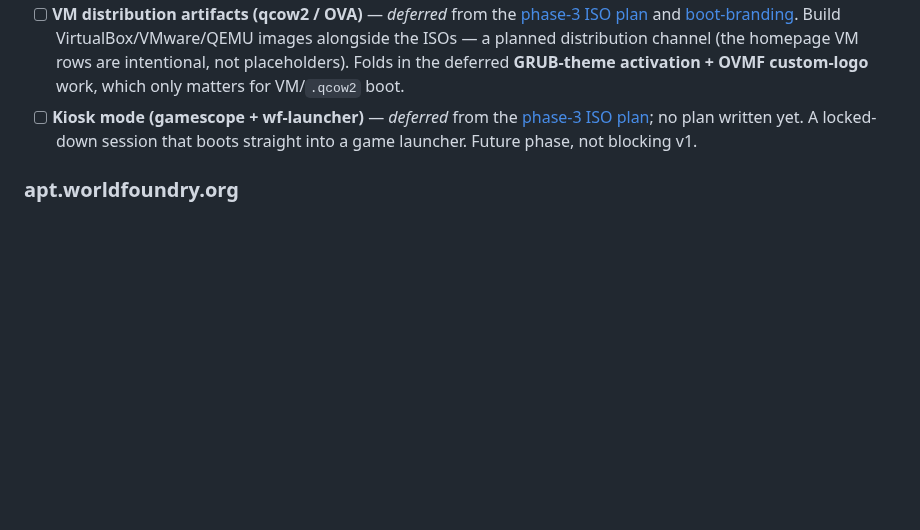
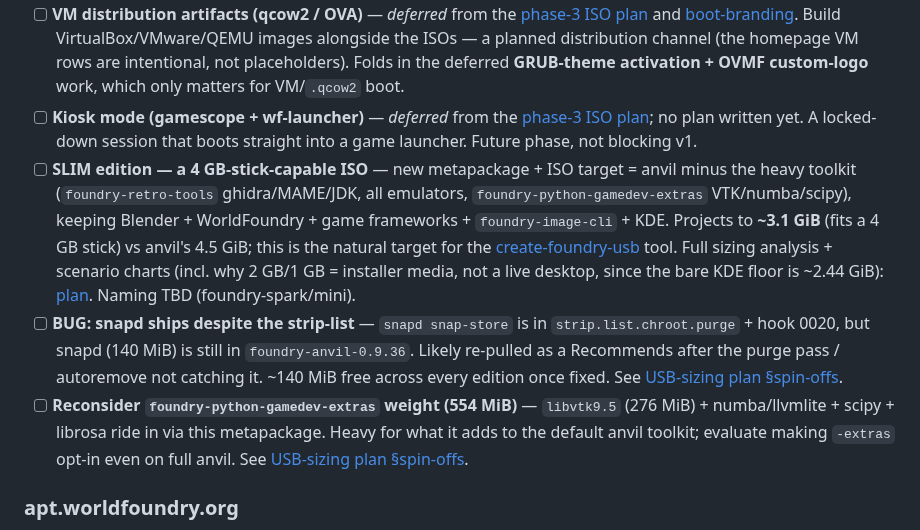
Before and after one commit to foundry-linux/foundrylinux.org, a Markdown page: TODO.md, the part around the change. GitHub-like rendering; blank space fills up the shorter version.

```diff
--- a/TODO.md
+++ b/TODO.md
@@ -45,6 +45,9 @@ All five source-built tools from Phase 0's `install-foundry-retro-tools.sh` are
 - [ ] **"Create Foundry USB" tool — NOT STARTED** (plan is `status: draft`; no script exists yet). A KDE-friendly desktop launcher + wrapper around `usb-creator-kde` (fallback `dd`/`gnome-disks`) so a booted live user can write the ISO to a USB stick. Open questions in the plan: `usb-creator-kde` CLI-arg support, whether to keep it past the bloat-strip, kdialog vs konsole progress UI. See [plan](docs/plans/2026-05-30-create-foundry-usb.md).
 - [ ] **VM distribution artifacts (qcow2 / OVA)** — *deferred* from the [phase-3 ISO plan](docs/plans/2026-05-22-phase-3-foundry-iso.md) and [boot-branding](docs/plans/2026-05-24-boot-branding.md). Build VirtualBox/VMware/QEMU images alongside the ISOs — a planned distribution channel (the homepage VM rows are intentional, not placeholders). Folds in the deferred **GRUB-theme activation + OVMF custom-logo** work, which only matters for VM/`.qcow2` boot.
 - [ ] **Kiosk mode (gamescope + wf-launcher)** — *deferred* from the [phase-3 ISO plan](docs/plans/2026-05-22-phase-3-foundry-iso.md); no plan written yet. A locked-down session that boots straight into a game launcher. Future phase, not blocking v1.
+- [ ] **SLIM edition — a 4 GB-stick-capable ISO** — new metapackage + ISO target = anvil minus the heavy toolkit (`foundry-retro-tools` ghidra/MAME/JDK, all emulators, `foundry-python-gamedev-extras` VTK/numba/scipy), keeping Blender + WorldFoundry + game frameworks + `foundry-image-cli` + KDE. Projects to **~3.1 GiB** (fits a 4 GB stick) vs anvil's 4.5 GiB; this is the natural target for the [create-foundry-usb](docs/plans/2026-05-30-create-foundry-usb.md) tool. Full sizing analysis + scenario charts (incl. why 2 GB/1 GB = installer media, not a live desktop, since the bare KDE floor is ~2.44 GiB): [plan](docs/plans/2026-06-04-usb-sized-iso-editions.md). Naming TBD (foundry-spark/mini).
+- [ ] **BUG: snapd ships despite the strip-list** — `snapd snap-store` is in `strip.list.chroot.purge` + hook 0020, but snapd (140 MiB) is still in `foundry-anvil-0.9.36`. Likely re-pulled as a Recommends after the purge pass / autoremove not catching it. ~140 MiB free across every edition once fixed. See [USB-sizing plan §spin-offs](docs/plans/2026-06-04-usb-sized-iso-editions.md).
+- [ ] **Reconsider `foundry-python-gamedev-extras` weight (554 MiB)** — `libvtk9.5` (276 MiB) + numba/llvmlite + scipy + librosa ride in via this metapackage. Heavy for what it adds to the default anvil toolkit; evaluate making `-extras` opt-in even on full anvil. See [USB-sizing plan §spin-offs](docs/plans/2026-06-04-usb-sized-iso-editions.md).
 
 ### apt.worldfoundry.org
 
```
Also changed, not shown: docs/plans/2026-05-30-create-foundry-usb.md (+7 -0 lines), docs/plans/2026-06-04-usb-sized-iso-editions.md (added, +163 -0 lines), docs/plans/screenshots/2026-06-04-usb-cutlist.png (added), docs/plans/screenshots/2026-06-04-usb-scenarios.png (added), 5 other files.
